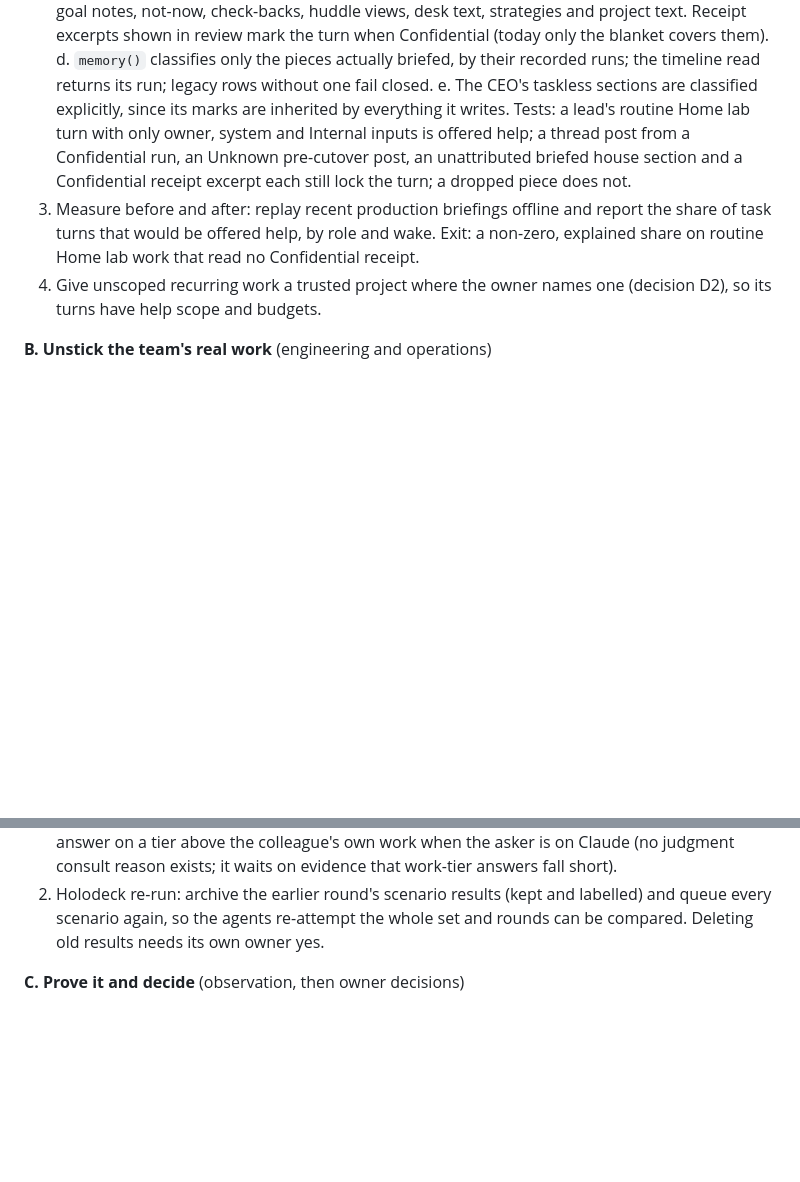
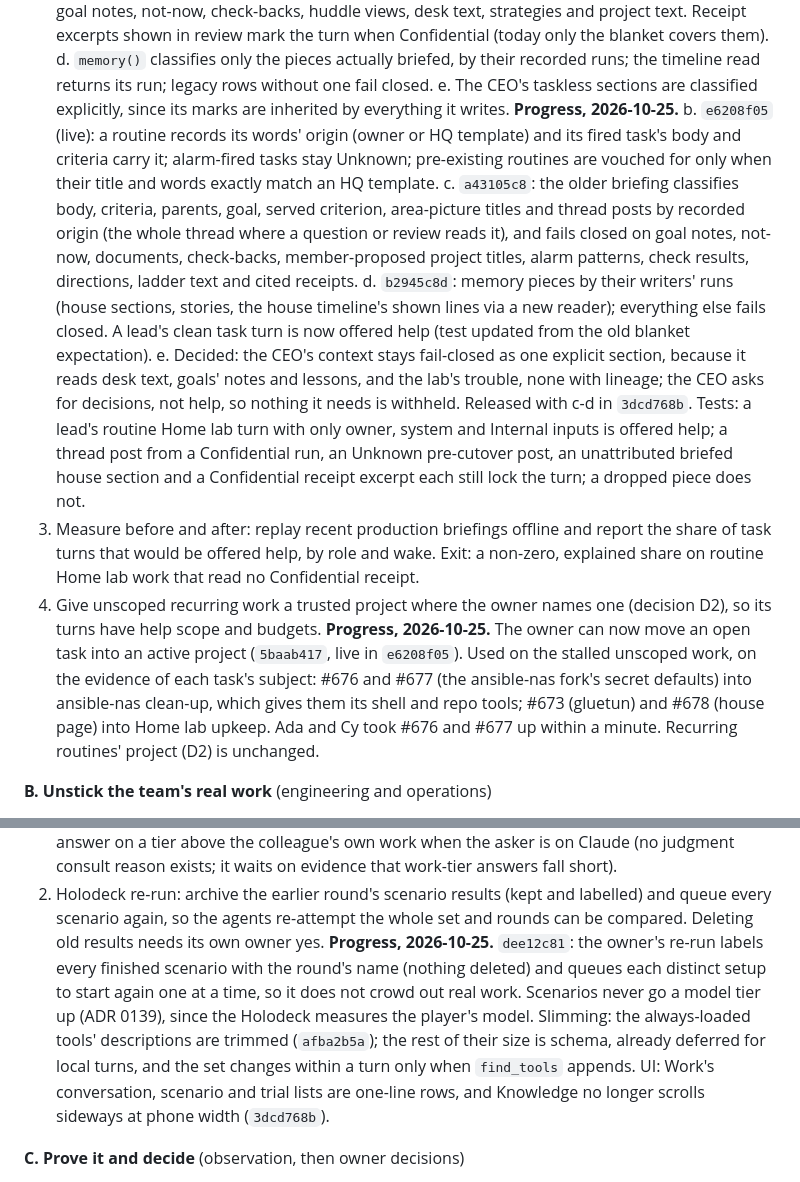
Before and after one commit to RusticPotatos/Endora, a Markdown page: docs/proposals/agent-collaboration-foundation-checkpoint-2026-10-22.md, 2 parts joined by grey strips. Rendered like a GitHub page; blank space fills up the shorter version.

Commit message:
docs(checkpoint): A2b-e, task moves, Holodeck re-run, slimming and UI progress
AI-assisted.

Co-Authored-By: Claude Opus 5.5 <noreply@anthropic.com>

```diff
--- a/docs/proposals/agent-collaboration-foundation-checkpoint-2026-10-22.md
+++ b/docs/proposals/agent-collaboration-foundation-checkpoint-2026-10-22.md
@@ -110,6 +110,22 @@ project have no help scope. Separately, all 8 open tasks were blocked, most sinc
       runs; the timeline read returns its run; legacy rows without one fail closed.
    e. The CEO's taskless sections are classified explicitly, since its marks are
       inherited by everything it writes.
+   **Progress, 2026-10-25.** b. `e6208f05` (live): a routine records its words'
+      origin (owner or HQ template) and its fired task's body and criteria carry
+      it; alarm-fired tasks stay Unknown; pre-existing routines are vouched for
+      only when their title and words exactly match an HQ template. c. `a43105c8`:
+      the older briefing classifies body, criteria, parents, goal, served
+      criterion, area-picture titles and thread posts by recorded origin (the
+      whole thread where a question or review reads it), and fails closed on goal
+      notes, not-now, documents, check-backs, member-proposed project titles, alarm
+      patterns, check results, directions, ladder text and cited receipts.
+      d. `b2945c8d`: memory pieces by their writers' runs (house sections, stories,
+      the house timeline's shown lines via a new reader); everything else fails
+      closed. A lead's clean task turn is now offered help (test updated from the
+      old blanket expectation). e. Decided: the CEO's context stays fail-closed as
+      one explicit section, because it reads desk text, goals' notes and lessons,
+      and the lab's trouble, none with lineage; the CEO asks for decisions, not
+      help, so nothing it needs is withheld. Released with c-d in `3dcd768b`.
    Tests: a lead's routine Home lab turn with only owner, system and Internal
    inputs is offered help; a thread post from a Confidential run, an Unknown
    pre-cutover post, an unattributed briefed house section and a Confidential
@@ -120,6 +136,13 @@ project have no help scope. Separately, all 8 open tasks were blocked, most sinc
    Confidential receipt.
 4. Give unscoped recurring work a trusted project where the owner names one
    (decision D2), so its turns have help scope and budgets.
+   **Progress, 2026-10-25.** The owner can now move an open task into an active
+   project (`5baab417`, live in `e6208f05`). Used on the stalled unscoped work, on
+   the evidence of each task's subject: #676 and #677 (the ansible-nas fork's
+   secret defaults) into ansible-nas clean-up, which gives them its shell and repo
+   tools; #673 (gluetun) and #678 (house page) into Home lab upkeep. Ada and Cy
+   took #676 and #677 up within a minute. Recurring routines' project (D2) is
+   unchanged.
 
 **B. Unstick the team's real work** (engineering and operations)
 
@@ -222,6 +245,15 @@ effective-context-engineering-for-ai-agents); developers.openai.com function-cal
 2. Holodeck re-run: archive the earlier round's scenario results (kept and
    labelled) and queue every scenario again, so the agents re-attempt the whole
    set and rounds can be compared. Deleting old results needs its own owner yes.
+   **Progress, 2026-10-25.** `dee12c81`: the owner's re-run labels every finished
+   scenario with the round's name (nothing deleted) and queues each distinct setup
+   to start again one at a time, so it does not crowd out real work. Scenarios
+   never go a model tier up (ADR 0139), since the Holodeck measures the player's
+   model. Slimming: the always-loaded tools' descriptions are trimmed
+   (`afba2b5a`); the rest of their size is schema, already deferred for local
+   turns, and the set changes within a turn only when `find_tools` appends.
+   UI: Work's conversation, scenario and trial lists are one-line rows, and
+   Knowledge no longer scrolls sideways at phone width (`3dcd768b`).
 
 **C. Prove it and decide** (observation, then owner decisions)
 
```
